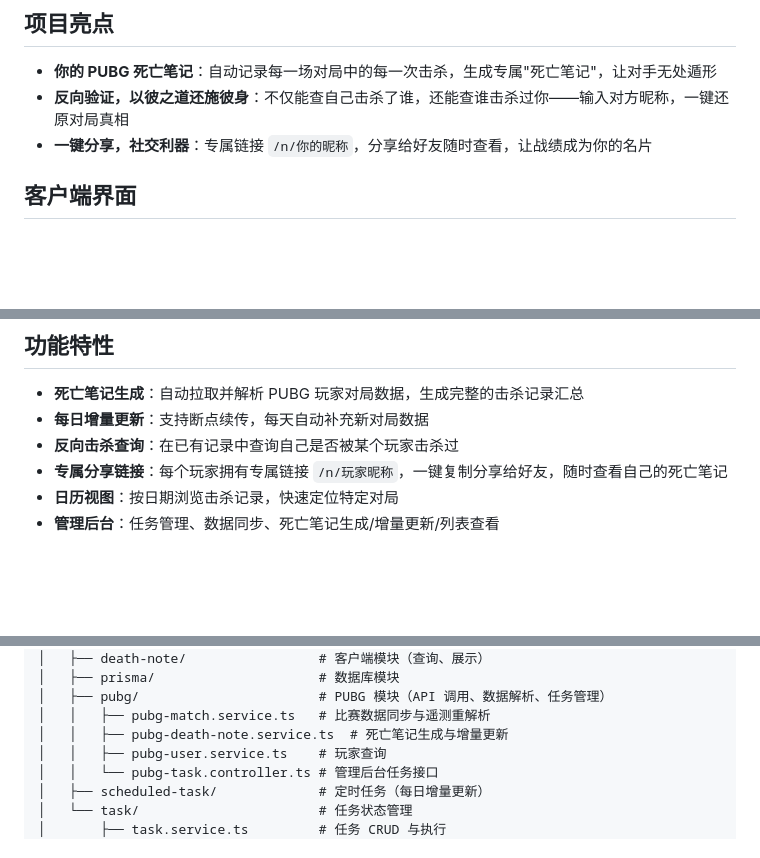
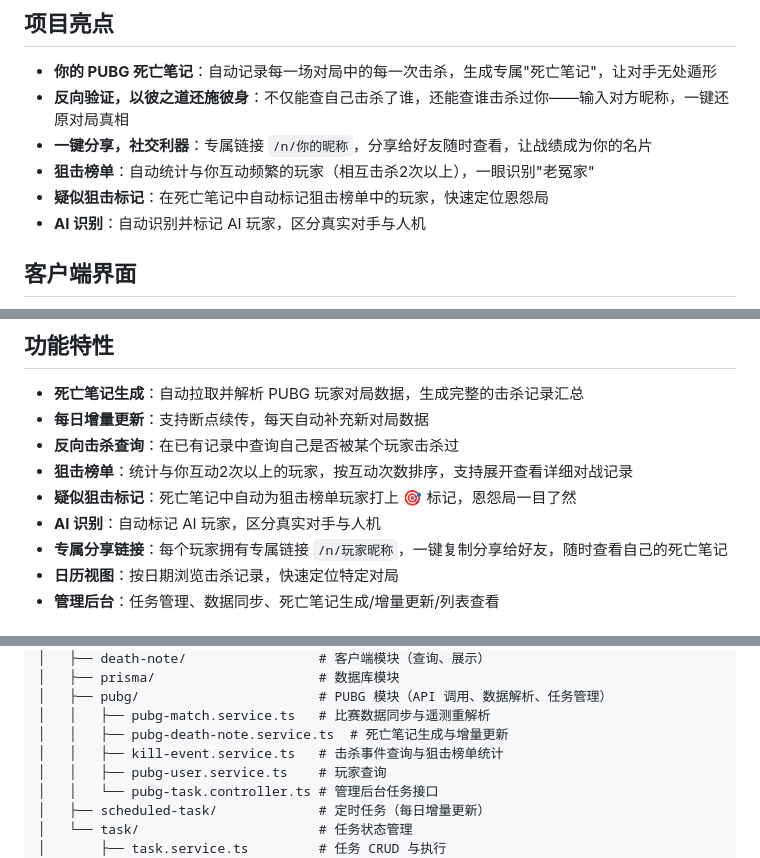
Before and after one commit to TwiceTry/pubg-death-note-backend, a Markdown page: README.md, 3 parts joined by grey strips. GitHub-like rendering; blank space fills up the shorter version.

Commit message:
docs: 更新 README，突出狙击榜单和疑似狙击标记功能

```diff
--- a/README.md
+++ b/README.md
@@ -7,6 +7,9 @@
 - **你的 PUBG 死亡笔记**：自动记录每一场对局中的每一次击杀，生成专属"死亡笔记"，让对手无处遁形
 - **反向验证，以彼之道还施彼身**：不仅能查自己击杀了谁，还能查谁击杀过你——输入对方昵称，一键还原对局真相
 - **一键分享，社交利器**：专属链接 `/n/你的昵称`，分享给好友随时查看，让战绩成为你的名片
+- **狙击榜单**：自动统计与你互动频繁的玩家（相互击杀2次以上），一眼识别"老冤家"
+- **疑似狙击标记**：在死亡笔记中自动标记狙击榜单中的玩家，快速定位恩怨局
+- **AI 识别**：自动识别并标记 AI 玩家，区分真实对手与人机
 
 ## 客户端界面
 
@@ -17,6 +20,9 @@
 - **死亡笔记生成**：自动拉取并解析 PUBG 玩家对局数据，生成完整的击杀记录汇总
 - **每日增量更新**：支持断点续传，每天自动补充新对局数据
 - **反向击杀查询**：在已有记录中查询自己是否被某个玩家击杀过
+- **狙击榜单**：统计与你互动2次以上的玩家，按互动次数排序，支持展开查看详细对战记录
+- **疑似狙击标记**：死亡笔记中自动为狙击榜单玩家打上 🎯 标记，恩怨局一目了然
+- **AI 识别**：自动标记 AI 玩家，区分真实对手与人机
 - **专属分享链接**：每个玩家拥有专属链接 `/n/玩家昵称`，一键复制分享给好友，随时查看自己的死亡笔记
 - **日历视图**：按日期浏览击杀记录，快速定位特定对局
 - **管理后台**：任务管理、数据同步、死亡笔记生成/增量更新/列表查看
@@ -81,6 +87,7 @@ docker compose logs -f
 │   ├── pubg/                       # PUBG 模块（API 调用、数据解析、任务管理）
 │   │   ├── pubg-match.service.ts   # 比赛数据同步与遥测重解析
 │   │   ├── pubg-death-note.service.ts  # 死亡笔记生成与增量更新
+│   │   ├── kill-event.service.ts   # 击杀事件查询与狙击榜单统计
 │   │   ├── pubg-user.service.ts    # 玩家查询
 │   │   └── pubg-task.controller.ts # 管理后台任务接口
 │   ├── scheduled-task/             # 定时任务（每日增量更新）
```
